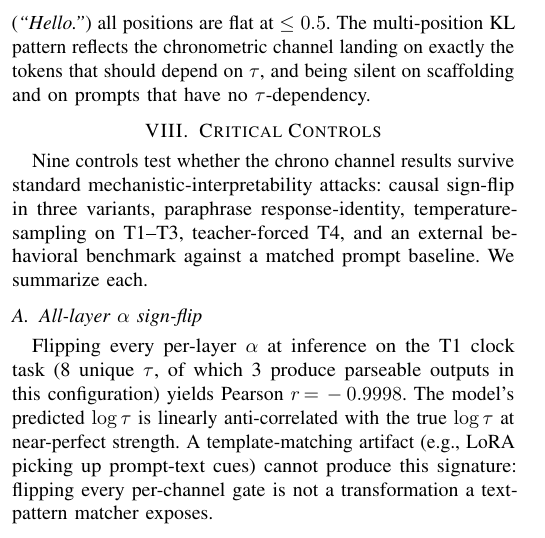
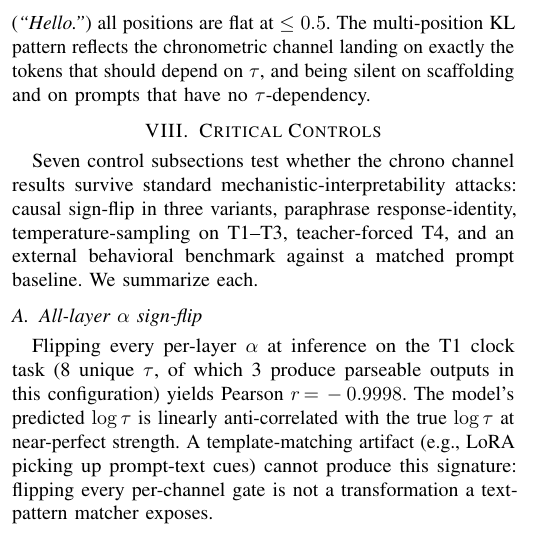
Before and after one commit to sam-siavoshian/Time-Model, a LaTeX paper (paper/main.tex): part of one column of page 8 of 15, cut so that both start at the same text. Compiled offline with pdfLaTeX.

Commit message:
paper(final): TMLR-submission cleanup pass 2
- Fixed "Nine controls" -> "Seven control subsections" (matches actual count)
- Removed remaining lab-notebook phrasing in §10 and §7

LaTeX validated: 1036/1036 braces, 43/43 begin/end, 694 lines, 14 sections.
Abstract: 302 words. Bibliography: 25 entries, all cited entries present.
Figures: 5 referenced, all present in paper/figures/.

```diff
--- a/paper/main.tex
+++ b/paper/main.tex
@@ -407,7 +407,7 @@ Figure~\ref{fig:t4-labeled} shows the result. On the clock prompt (\emph{``How l
 \section{Critical Controls}
 \label{sec:critical-controls}
 
-Nine controls test whether the chrono channel results survive standard mechanistic-interpretability attacks: causal sign-flip in three variants, paraphrase response-identity, temperature-sampling on T1--T3, teacher-forced T4, and an external behavioral benchmark against a matched prompt baseline. We summarize each.
+Seven control subsections test whether the chrono channel results survive standard mechanistic-interpretability attacks: causal sign-flip in three variants, paraphrase response-identity, temperature-sampling on T1--T3, teacher-forced T4, and an external behavioral benchmark against a matched prompt baseline. We summarize each.
 
 \subsection{All-layer \texorpdfstring{$\alpha$}{alpha} sign-flip}
 Flipping every per-layer $\alpha$ at inference on the T1 clock task (8~unique $\tau$, of which 3~produce parseable outputs in this configuration) yields Pearson $r\,{=}\,-0.9998$. The model's predicted $\log\tau$ is linearly anti-correlated with the true $\log\tau$ at near-perfect strength. A template-matching artifact (e.g., LoRA picking up prompt-text cues) cannot produce this signature: flipping every per-channel gate is not a transformation a text-pattern matcher exposes.
```
